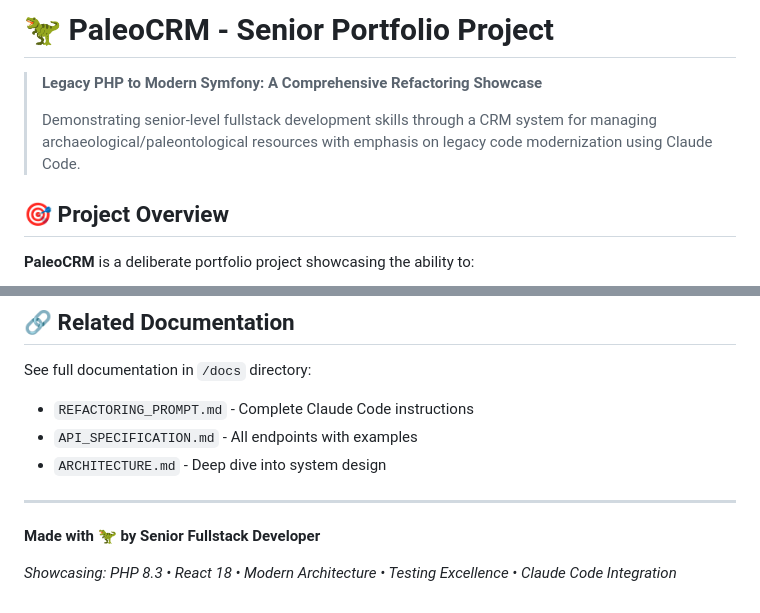
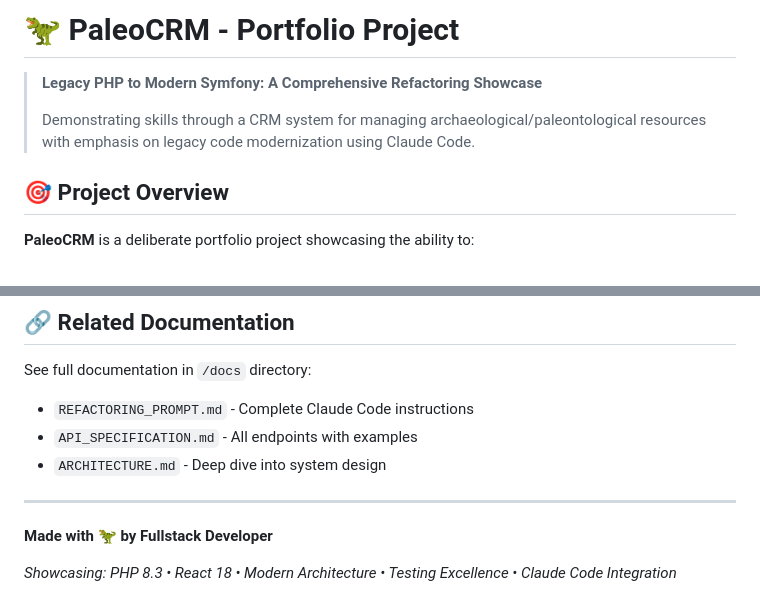
Before and after one commit to dzionkoo/PaleoCRM, a Markdown page: README.md, 2 parts joined by grey strips. Rendered like a GitHub page.

```diff
--- a/README.md
+++ b/README.md
@@ -1,8 +1,8 @@
-# 🦖 PaleoCRM - Senior Portfolio Project
+# 🦖 PaleoCRM - Portfolio Project
 
 > **Legacy PHP to Modern Symfony: A Comprehensive Refactoring Showcase**
 >
-> Demonstrating senior-level fullstack development skills through a CRM system for managing archaeological/paleontological resources with emphasis on legacy code modernization using Claude Code.
+> Demonstrating skills through a CRM system for managing archaeological/paleontological resources with emphasis on legacy code modernization using Claude Code.
 
 ## 🎯 Project Overview
 
@@ -227,6 +227,6 @@ See full documentation in `/docs` directory:
 
 ---
 
-**Made with 🦖 by Senior Fullstack Developer**
+**Made with 🦖 by Fullstack Developer**
 
 *Showcasing: PHP 8.3 • React 18 • Modern Architecture • Testing Excellence • Claude Code Integration*
```
